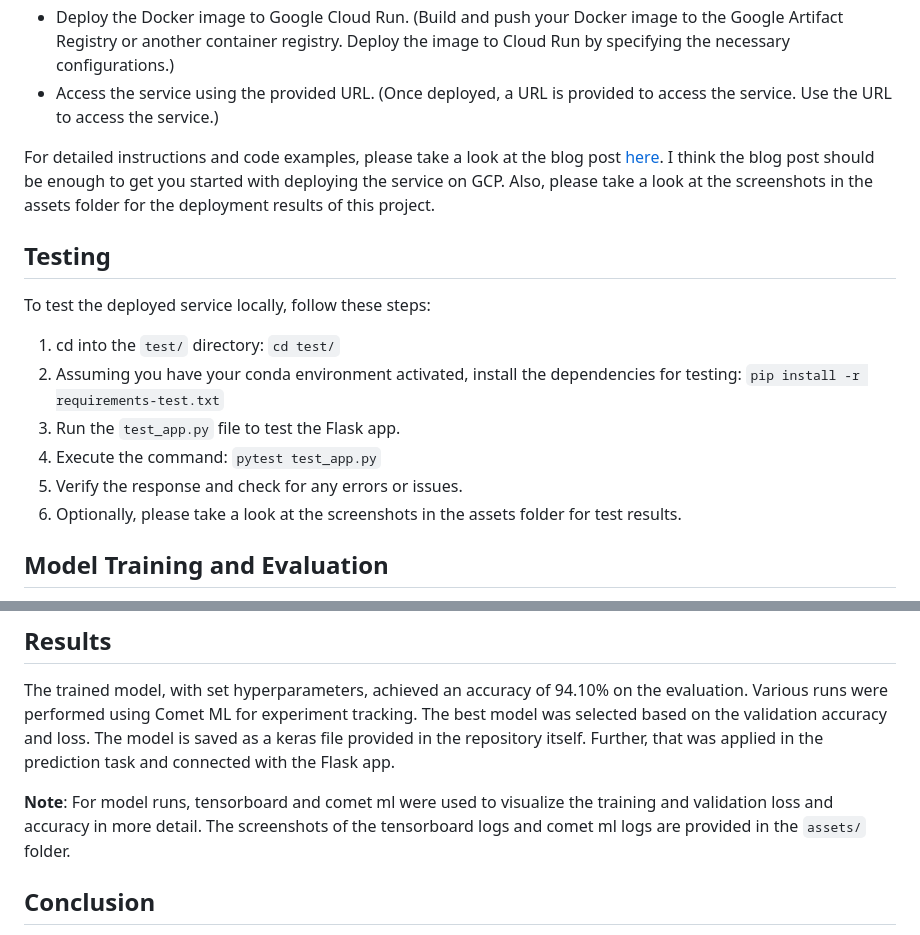
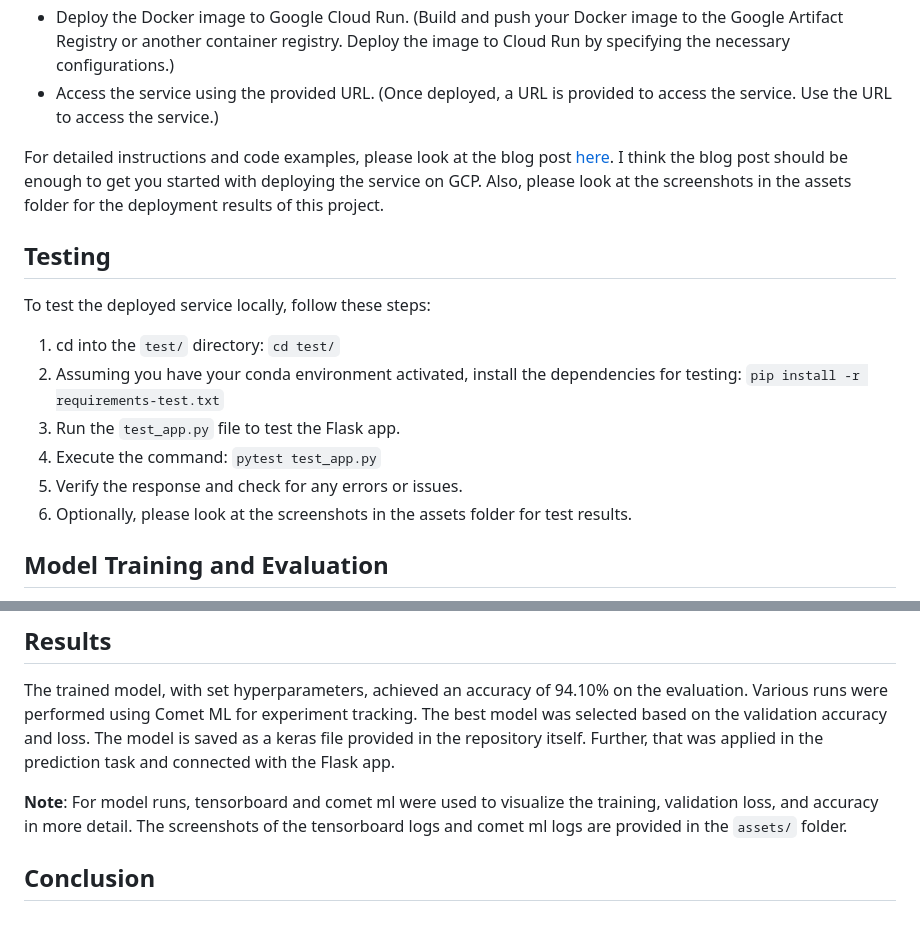
Before and after one commit to sitamgithub-MSIT/MalDetect, a Markdown page: README.md, 2 parts joined by grey strips. Rendered like a GitHub page.

```diff
--- a/README.md
+++ b/README.md
@@ -126,7 +126,7 @@ Now, you can just open up your local host and you should see the web application
 - Deploy the Docker image to Google Cloud Run. (Build and push your Docker image to the Google Artifact Registry or another container registry. Deploy the image to Cloud Run by specifying the necessary configurations.)
 - Access the service using the provided URL. (Once deployed, a URL is provided to access the service. Use the URL to access the service.)
 
-For detailed instructions and code examples, please take a look at the blog post [here](https://lesliemwubbel.com/setting-up-a-flask-app-and-deploying-it-via-google-cloud/). I think the blog post should be enough to get you started with deploying the service on GCP. Also, please take a look at the screenshots in the assets folder for the deployment results of this project.
+For detailed instructions and code examples, please look at the blog post [here](https://lesliemwubbel.com/setting-up-a-flask-app-and-deploying-it-via-google-cloud/). I think the blog post should be enough to get you started with deploying the service on GCP. Also, please look at the screenshots in the assets folder for the deployment results of this project.
 
 ## Testing
 
@@ -137,7 +137,7 @@ To test the deployed service locally, follow these steps:
 3. Run the `test_app.py` file to test the Flask app.
 4. Execute the command: `pytest test_app.py`
 5. Verify the response and check for any errors or issues.
-6. Optionally, please take a look at the screenshots in the assets folder for test results.
+6. Optionally, please look at the screenshots in the assets folder for test results.
 
 ## Model Training and Evaluation
 
@@ -156,7 +156,7 @@ To train the model, follow these steps:
 
 The trained model, with set hyperparameters, achieved an accuracy of 94.10% on the evaluation. Various runs were performed using Comet ML for experiment tracking. The best model was selected based on the validation accuracy and loss. The model is saved as a keras file provided in the repository itself. Further, that was applied in the prediction task and connected with the Flask app.
 
-**Note**: For model runs, tensorboard and comet ml were used to visualize the training and validation loss and accuracy in more detail. The screenshots of the tensorboard logs and comet ml logs are provided in the `assets/` folder.
+**Note**: For model runs, tensorboard and comet ml were used to visualize the training, validation loss, and accuracy in more detail. The screenshots of the tensorboard logs and comet ml logs are provided in the `assets/` folder.
 
 ## Conclusion
 
```
